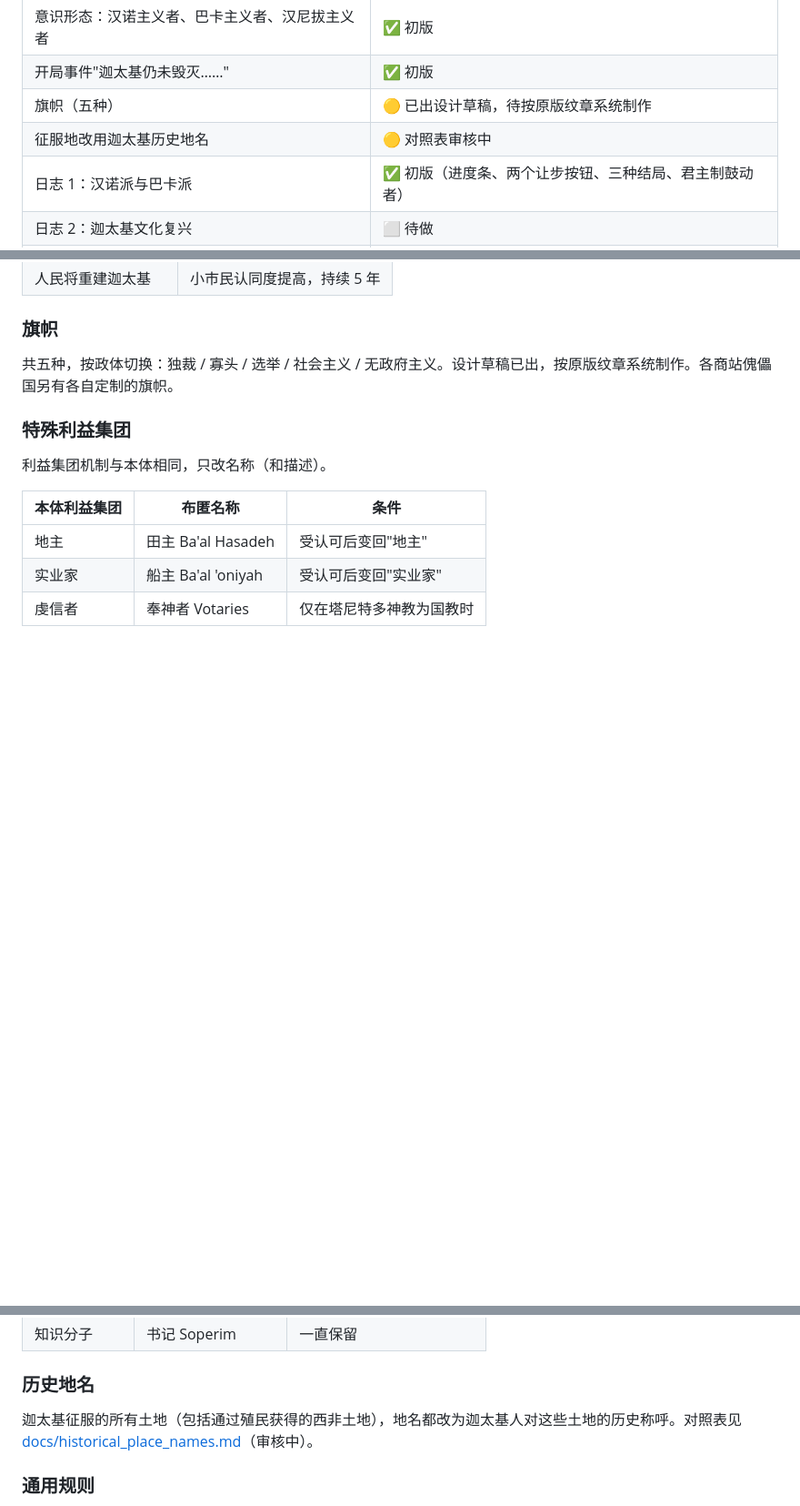
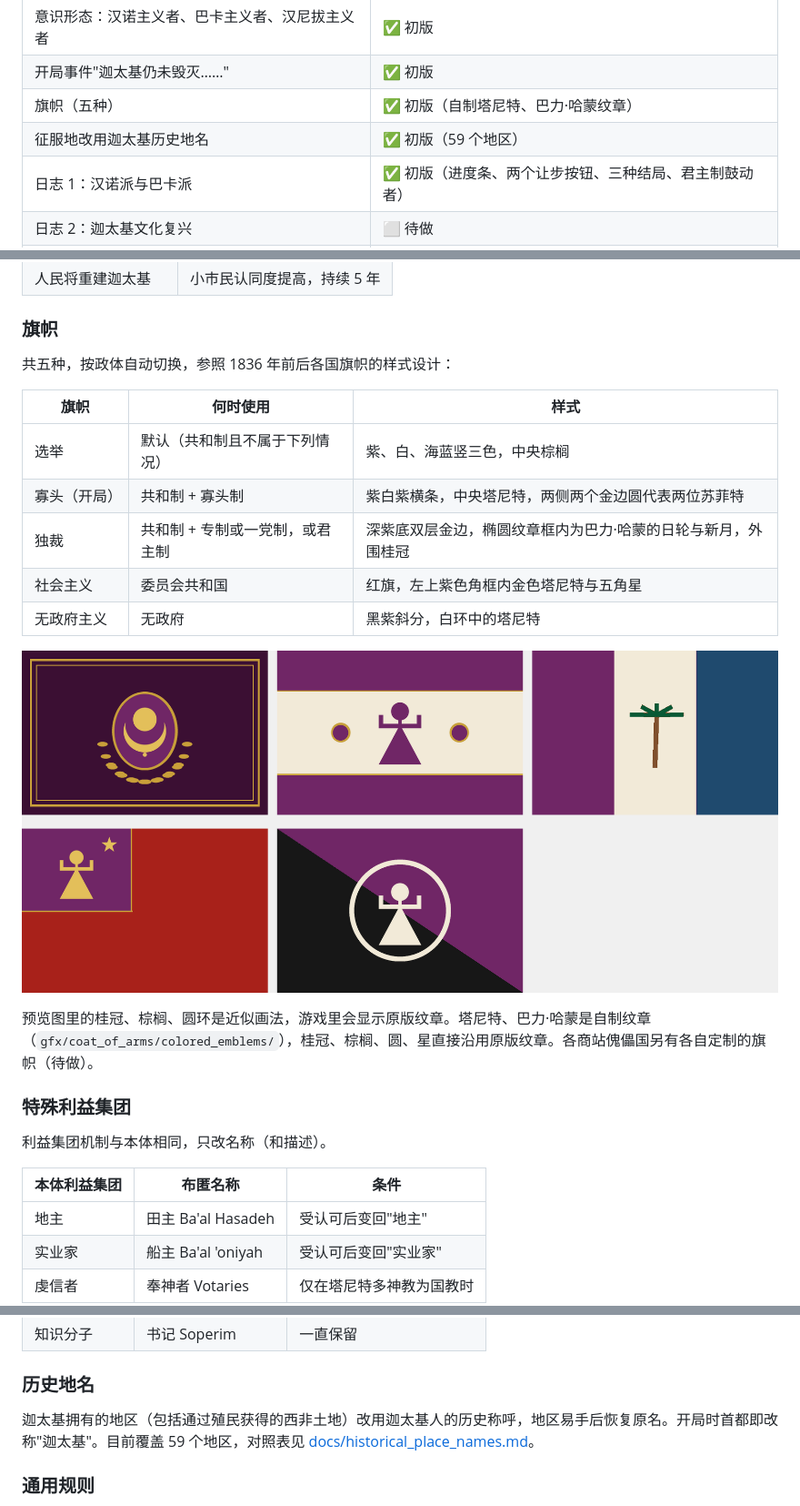
Before and after one commit to Cucumber418/Carthage-Reborn, a Markdown page: README.md, 3 parts joined by grey strips. Shown at 91% size. Drawn GitHub-style; pictures changed too: docs/flags_preview.png (added); blank space fills up the shorter version.

```diff
--- a/README.md
+++ b/README.md
@@ -50,8 +50,8 @@
 | 开局政府与人物 | ✅ 初版（田主、奉神者执政，船主、军队在野） |
 | 意识形态：汉诺主义者、巴卡主义者、汉尼拔主义者 | ✅ 初版 |
 | 开局事件"迦太基仍未毁灭……" | ✅ 初版 |
-| 旗帜（五种） | 🟡 已出设计草稿，待按原版纹章系统制作 |
-| 征服地改用迦太基历史地名 | 🟡 对照表审核中 |
+| 旗帜（五种） | ✅ 初版（自制塔尼特、巴力·哈蒙纹章） |
+| 征服地改用迦太基历史地名 | ✅ 初版（59 个地区） |
 | 日志 1：汉诺派与巴卡派 | ✅ 初版（进度条、两个让步按钮、三种结局、君主制鼓动者） |
 | 日志 2：迦太基文化复兴 | ⬜ 待做 |
 | 日志 3：汉尼拔再临（巴卡派路线） | ⬜ 待做 |
@@ -168,7 +168,19 @@
 
 ### 旗帜
 
-共五种，按政体切换：独裁 / 寡头 / 选举 / 社会主义 / 无政府主义。设计草稿已出，按原版纹章系统制作。各商站傀儡国另有各自定制的旗帜。
+共五种，按政体自动切换，参照 1836 年前后各国旗帜的样式设计：
+
+| 旗帜 | 何时使用 | 样式 |
+| --- | --- | --- |
+| 选举 | 默认（共和制且不属于下列情况） | 紫、白、海蓝竖三色，中央棕榈 |
+| 寡头（开局） | 共和制 + 寡头制 | 紫白紫横条，中央塔尼特，两侧两个金边圆代表两位苏菲特 |
+| 独裁 | 共和制 + 专制或一党制，或君主制 | 深紫底双层金边，椭圆纹章框内为巴力·哈蒙的日轮与新月，外围桂冠 |
+| 社会主义 | 委员会共和国 | 红旗，左上紫色角框内金色塔尼特与五角星 |
+| 无政府主义 | 无政府 | 黑紫斜分，白环中的塔尼特 |
+
+![旗帜预览](docs/flags_preview.png)
+
+预览图里的桂冠、棕榈、圆环是近似画法，游戏里会显示原版纹章。塔尼特、巴力·哈蒙是自制纹章（`gfx/coat_of_arms/colored_emblems/`），桂冠、棕榈、圆、星直接沿用原版纹章。各商站傀儡国另有各自定制的旗帜（待做）。
 
 ### 特殊利益集团
 
@@ -183,7 +195,7 @@
 
 ### 历史地名
 
-迦太基征服的所有土地（包括通过殖民获得的西非土地），地名都改为迦太基人对这些土地的历史称呼。对照表见 [docs/historical_place_names.md](docs/historical_place_names.md)（审核中）。
+迦太基拥有的地区（包括通过殖民获得的西非土地）改用迦太基人的历史称呼，地区易手后恢复原名。开局时首都即改称"迦太基"。目前覆盖 59 个地区，对照表见 [docs/historical_place_names.md](docs/historical_place_names.md)。
 
 ### 通用规则
 
```
Also changed, not shown: other parts of README.md (+4 -0 lines), docs/historical_place_names.md (+84 -100 lines), 8 other files.
